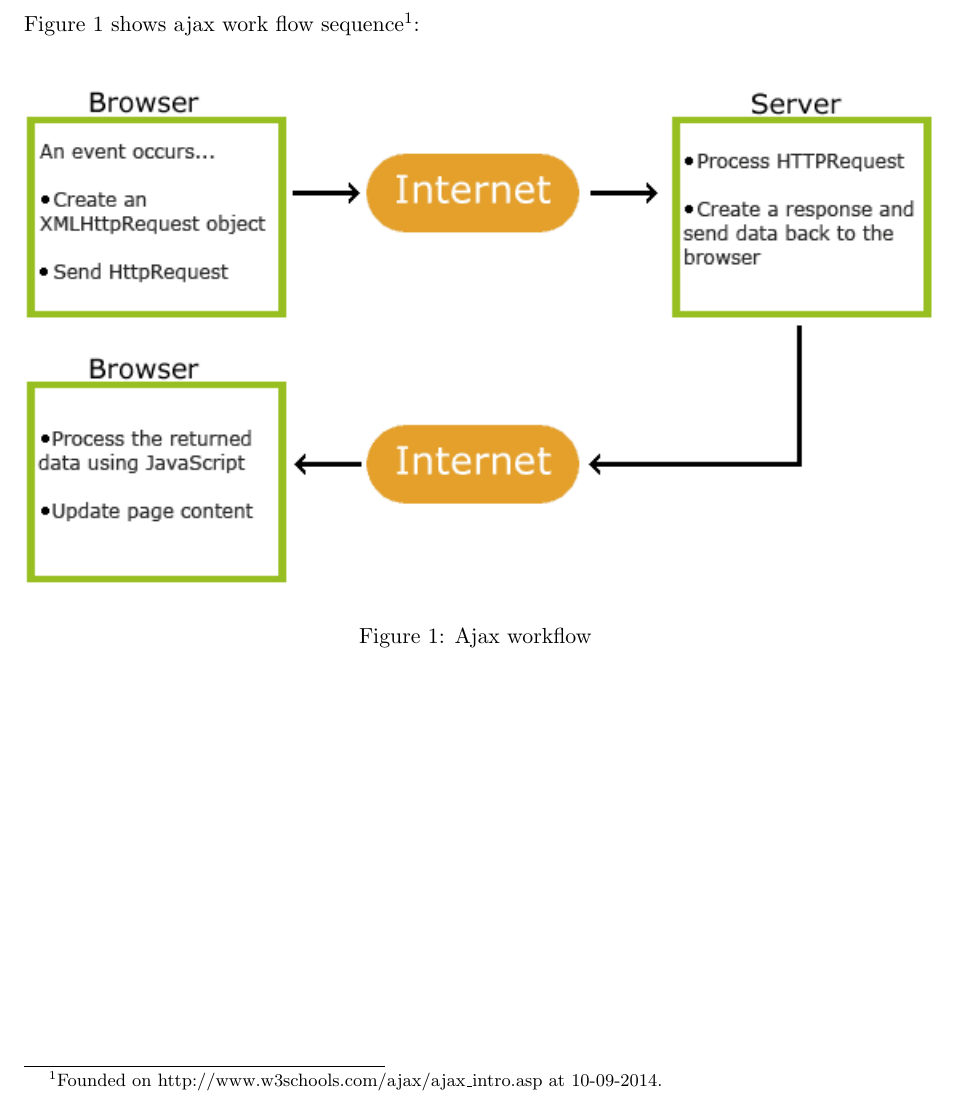
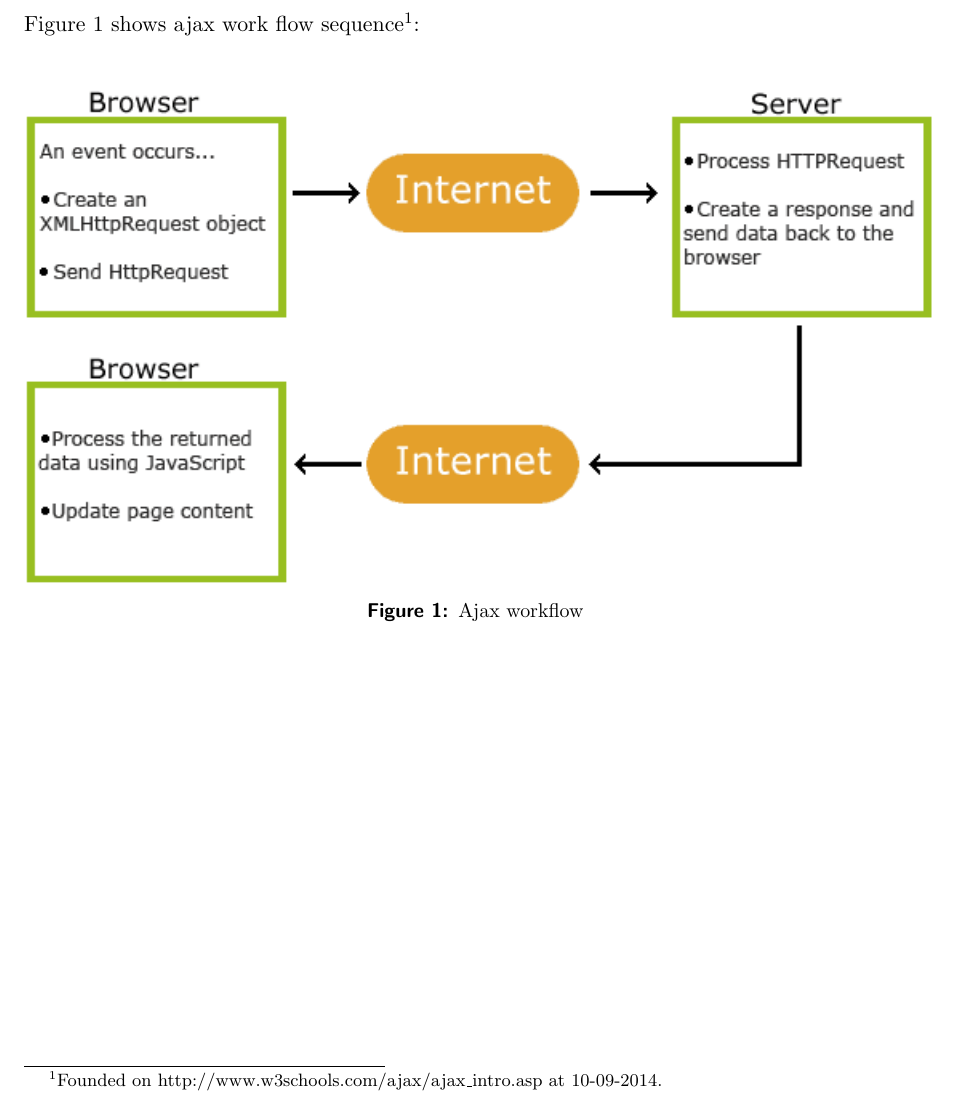
Before and after one commit to jorianvo/sne_git, a LaTeX document (main.tex): part of page 4 of 10, cut so that both start at the same text. Compiled offline with pdfLaTeX.

Commit message:
add url and caption package for url formatting in the bibliography and caption for caption formatting

```diff
--- a/main.tex
+++ b/main.tex
@@ -11,6 +11,12 @@
 \graphicspath{ {images/} }
 % To make sure a figure is put where you specify use [H] option
 \usepackage{float}
+% The caption size
+% http://tex.stackexchange.com/questions/101591/setting-font-size-for-caption-package
+\usepackage[skip=2pt, font=small, labelfont={sf,bf}, margin=1cm]{caption}
+% To get nice urls
+\usepackage{url}
+
 \begin{document}
 
 % Add separate titlepage
```
